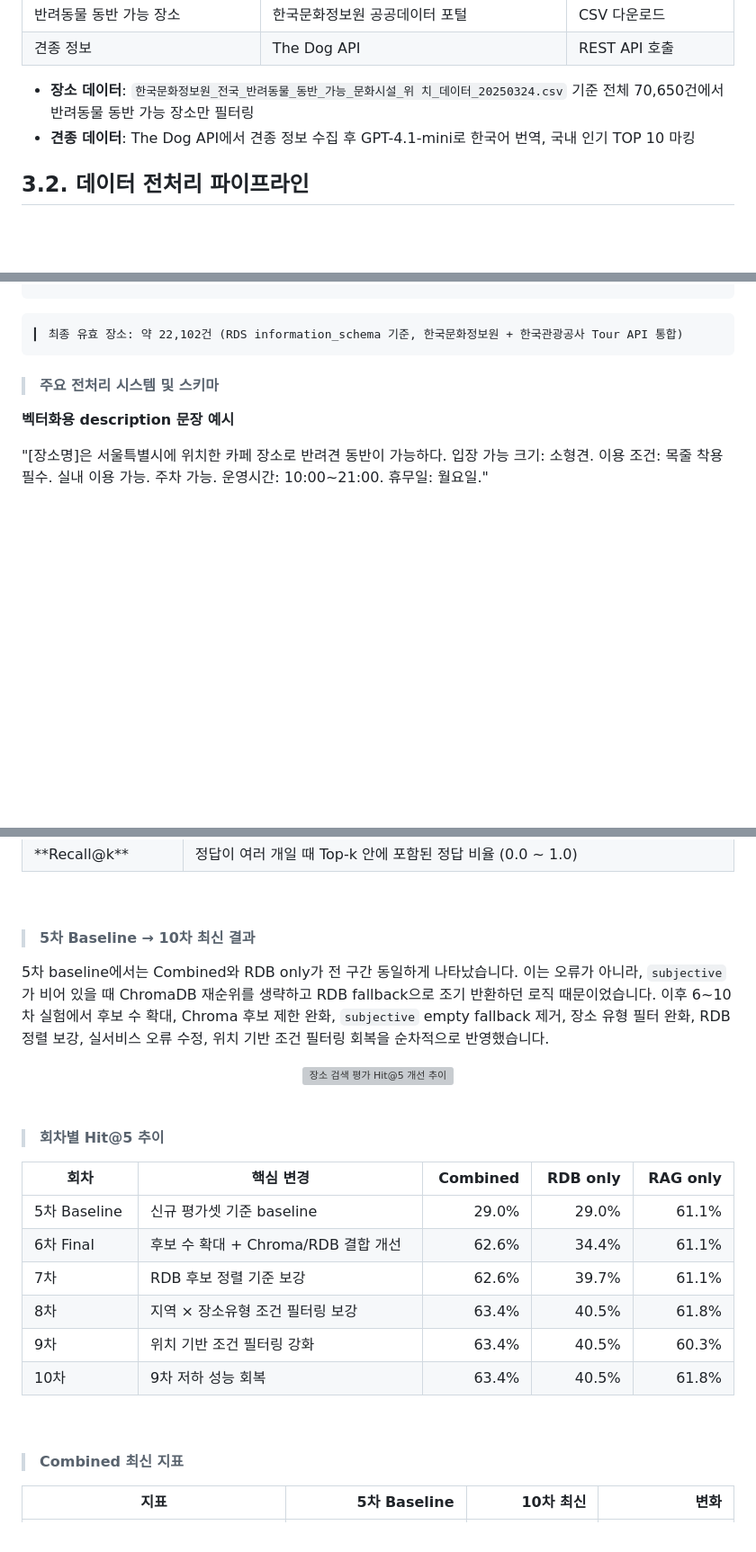
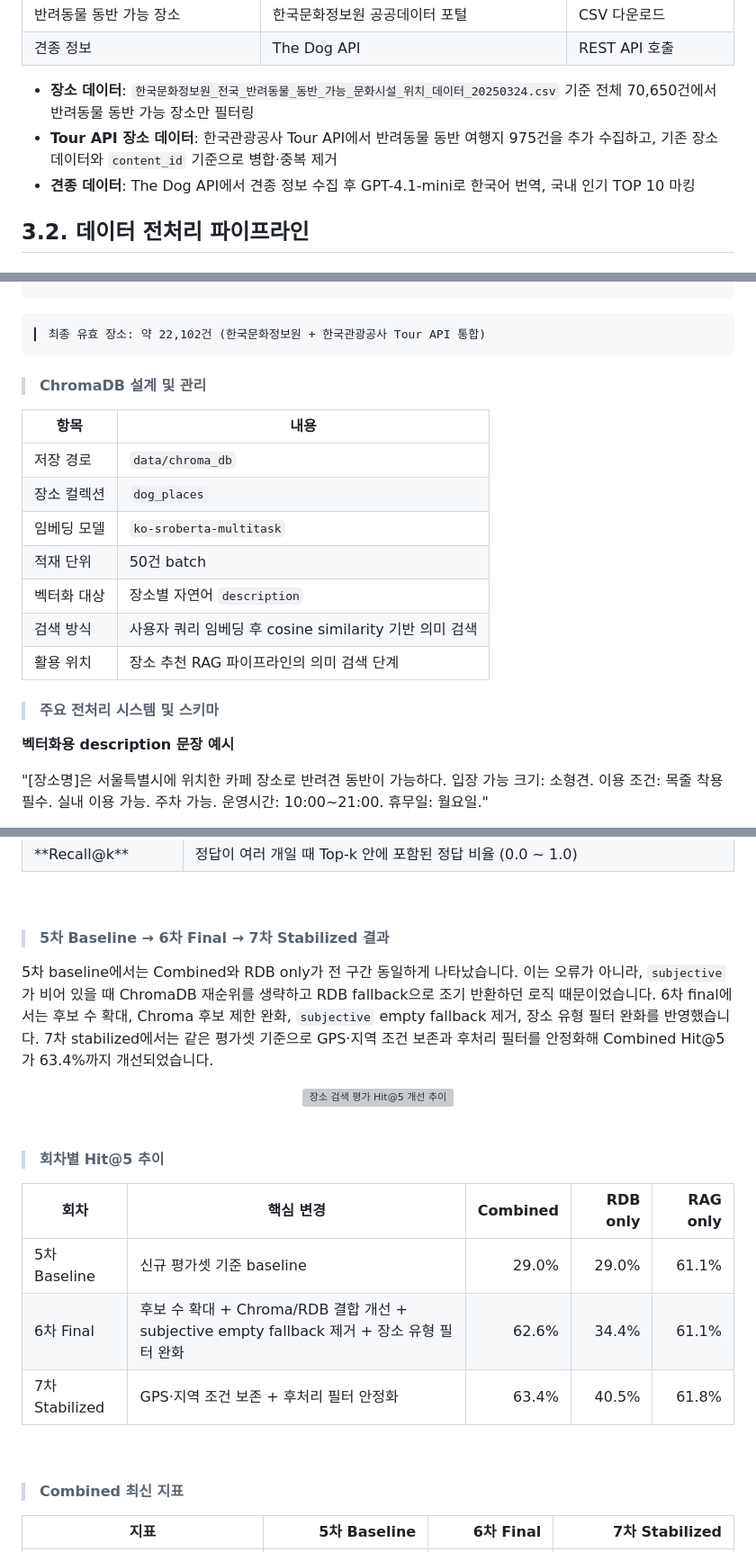
Before and after one commit to SKNETWORKS-FAMILY-AICAMP/SKN23-FINAL-3Team, a Markdown page: README.md, 3 parts joined by grey strips. Shown at 90% size. Rendered like a GitHub page; blank space fills up the shorter version; grey boxes are pictures that could not be loaded.

Commit message:
README 내용 보안 - 민채(장소추천, 성향분석 등)

````diff
--- a/README.md
+++ b/README.md
@@ -166,11 +166,9 @@ withDOG는 탐색부터 기록까지의 경험을 하나로 이어, 반려견과
   </tbody>
 </table>
 
-- **장소 데이터**: `한국문화정보원_전국_반려동물_동반_가능_문화시설_위
-치_데이터_20250324.csv` 기준
-  전체 70,650건에서 반려동물 동반 가능 장소만 필터링
-- **견종 데이터**: The Dog API에서 견종 정보 수집 후 GPT-4.1-mini로
-한국어 번역, 국내 인기 TOP 10 마킹
+- **장소 데이터**: `한국문화정보원_전국_반려동물_동반_가능_문화시설_위치_데이터_20250324.csv` 기준 전체 70,650건에서 반려동물 동반 가능 장소만 필터링
+- **Tour API 장소 데이터**: 한국관광공사 Tour API에서 반려동물 동반 여행지 975건을 추가 수집하고, 기존 장소 데이터와 `content_id` 기준으로 병합·중복 제거
+- **견종 데이터**: The Dog API에서 견종 정보 수집 후 GPT-4.1-mini로 한국어 번역, 국내 인기 TOP 10 마킹
 
 ## 3.2. 데이터 전처리 파이프라인
 > #### 데이터 전처리 과정
@@ -190,7 +188,19 @@ withDOG는 탐색부터 기록까지의 경험을 하나로 이어, 반려견과
     ├── MySQL DB 적재 (배치 1,000건 단위)
     └── ChromaDB 벡터화 적재 (ko-sroberta-multitask, 배치 50건 단위)
   ```
-    ▎ 최종 유효 장소: 약 22,102건 (RDS information_schema 기준, 한국문화정보원 + 한국관광공사 Tour API 통합)
+    ▎ 최종 유효 장소: 약 22,102건 (한국문화정보원 + 한국관광공사 Tour API 통합)
+
+> #### ChromaDB 설계 및 관리
+
+  | 항목 | 내용 |
+  |------|------|
+  | 저장 경로 | `data/chroma_db` |
+  | 장소 컬렉션 | `dog_places` |
+  | 임베딩 모델 | `ko-sroberta-multitask` |
+  | 적재 단위 | 50건 batch |
+  | 벡터화 대상 | 장소별 자연어 `description` |
+  | 검색 방식 | 사용자 쿼리 임베딩 후 cosine similarity 기반 의미 검색 |
+  | 활용 위치 | 장소 추천 RAG 파이프라인의 의미 검색 단계 |
 
 > #### 주요 전처리 시스템 및 스키마
 
@@ -1540,9 +1586,9 @@ flutter run        # 연결된 Android 디바이스 또는 에뮬레이터
 
 <br />
 
-> #### 5차 Baseline → 10차 최신 결과
-
-5차 baseline에서는 Combined와 RDB only가 전 구간 동일하게 나타났습니다. 이는 오류가 아니라, `subjective` 가 비어 있을 때 ChromaDB 재순위를 생략하고 RDB fallback으로 조기 반환하던 로직 때문이었습니다. 이후 6~10차 실험에서 후보 수 확대, Chroma 후보 제한 완화, `subjective` empty fallback 제거, 장소 유형 필터 완화, RDB 정렬 보강, 실서비스 오류 수정, 위치 기반 조건 필터링 회복을 순차적으로 반영했습니다.
+> #### 5차 Baseline → 6차 Final → 7차 Stabilized 결과
+
+5차 baseline에서는 Combined와 RDB only가 전 구간 동일하게 나타났습니다. 이는 오류가 아니라, `subjective` 가 비어 있을 때 ChromaDB 재순위를 생략하고 RDB fallback으로 조기 반환하던 로직 때문이었습니다. 6차 final에서는 후보 수 확대, Chroma 후보 제한 완화, `subjective` empty fallback 제거, 장소 유형 필터 완화를 반영했습니다. 7차 stabilized에서는 같은 평가셋 기준으로 GPS·지역 조건 보존과 후처리 필터를 안정화해 Combined Hit@5가 63.4%까지 개선되었습니다.
 
 <div align="center">
 
@@ -1574,39 +1620,18 @@ flutter run        # 연결된 Android 디바이스 또는 에뮬레이터
     </tr>
     <tr>
       <td>6차 Final</td>
-      <td>후보 수 확대 + Chroma/RDB 결합 개선</td>
+      <td>후보 수 확대 + Chroma/RDB 결합 개선 + subjective empty fallback 제거 + 장소 유형 필터 완화</td>
       <td align="right">62.6%</td>
       <td align="right">34.4%</td>
       <td align="right">61.1%</td>
     </tr>
     <tr>
-      <td>7차</td>
-      <td>RDB 후보 정렬 기준 보강</td>
-      <td align="right">62.6%</td>
-      <td align="right">39.7%</td>
-      <td align="right">61.1%</td>
-    </tr>
-    <tr>
-      <td>8차</td>
-      <td>지역 × 장소유형 조건 필터링 보강</td>
+      <td>7차 Stabilized</td>
+      <td>GPS·지역 조건 보존 + 후처리 필터 안정화</td>
       <td align="right">63.4%</td>
       <td align="right">40.5%</td>
       <td align="right">61.8%</td>
     </tr>
-    <tr>
-      <td>9차</td>
-      <td>위치 기반 조건 필터링 강화</td>
-      <td align="right">63.4%</td>
-      <td align="right">40.5%</td>
-      <td align="right">60.3%</td>
-    </tr>
-    <tr>
-      <td>10차</td>
-      <td>9차 저하 성능 회복</td>
-      <td align="right">63.4%</td>
-      <td align="right">40.5%</td>
-      <td align="right">61.8%</td>
-    </tr>
   </tbody>
 </table>
 
@@ -1619,8 +1644,8 @@ flutter run        # 연결된 Android 디바이스 또는 에뮬레이터
     <tr>
       <th>지표</th>
       <th align="right">5차 Baseline</th>
-      <th align="right">10차 최신</th>
-      <th align="right">변화</th>
+      <th align="right">6차 Final</th>
+      <th align="right">7차 Stabilized</th>
     </tr>
   </thead>
   <tbody>
````
Also changed, not shown: other parts of README.md (+58 -22 lines).
